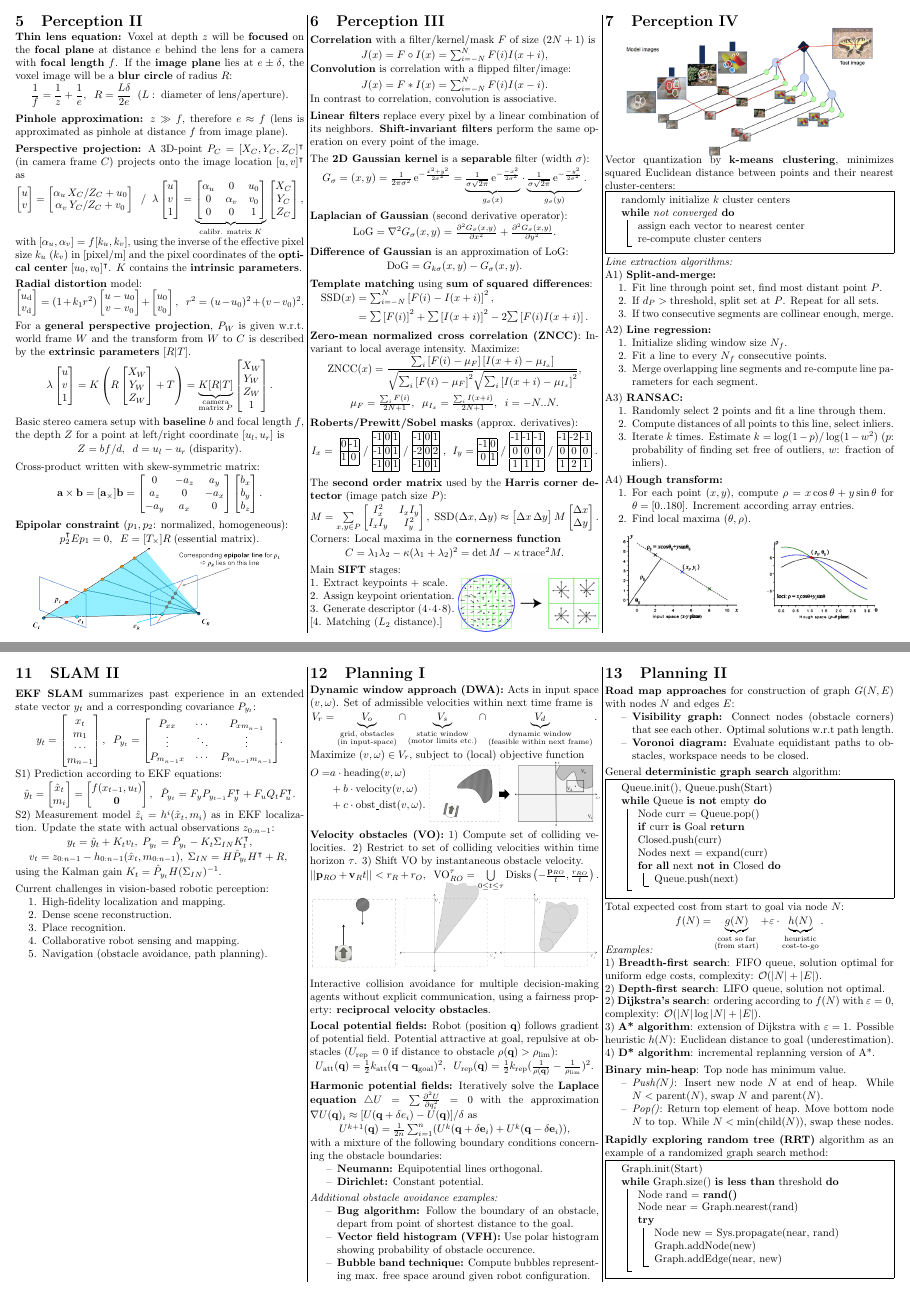
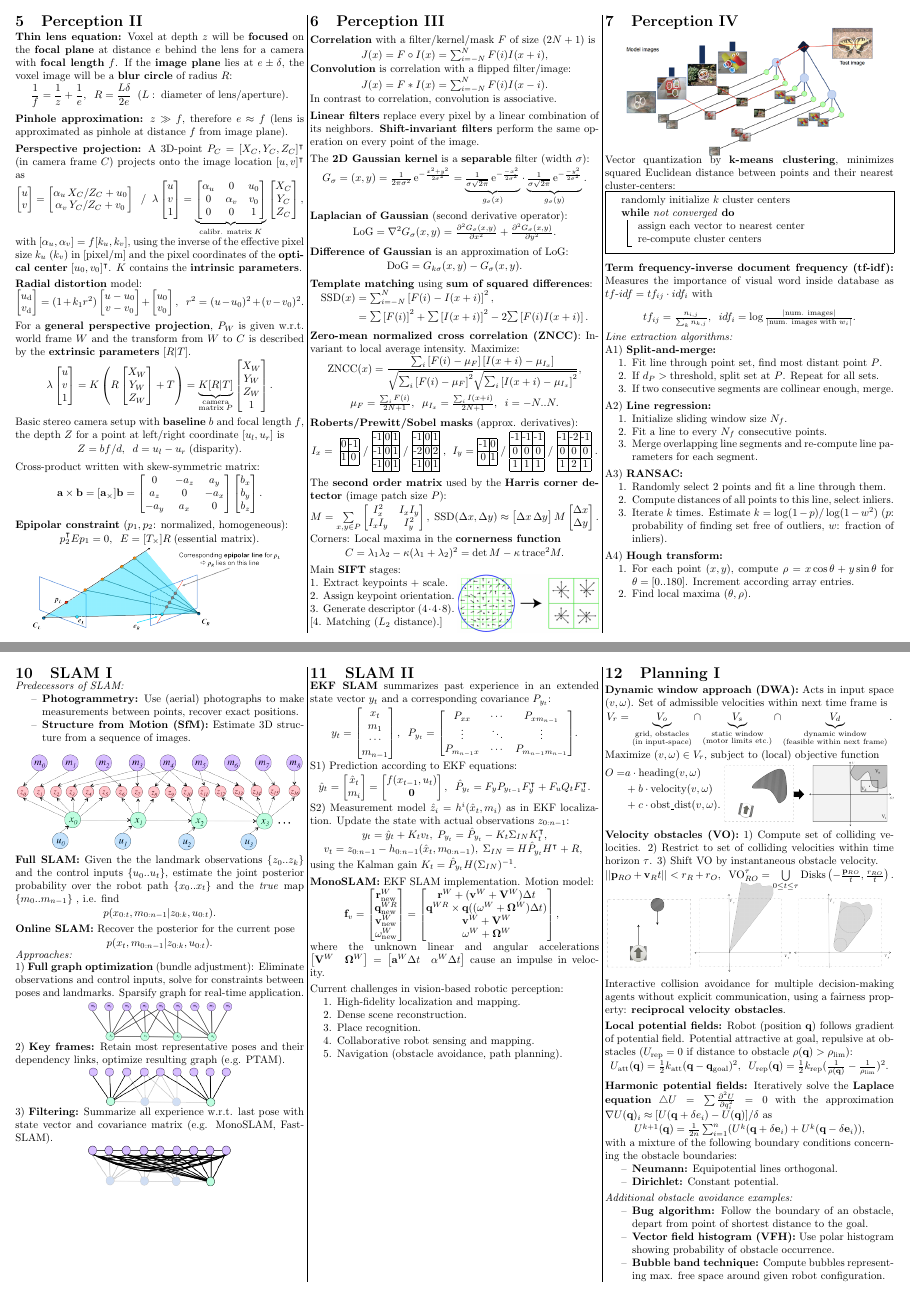
Before and after one commit to fabianbl/amr2016_summary, a LaTeX document (Autonomous_Mobile_Robots.tex): pages 2 and 4 of 4 before the commit and pages 2 and 4 of 5 after it, joined at a grey line. Compiled offline with pdfLaTeX.

Commit message:
Some last changes.

```diff
--- a/Autonomous_Mobile_Robots.tex
+++ b/Autonomous_Mobile_Robots.tex
@@ -942,6 +941,22 @@
   \end{algorithm}
 \end{minipage}
 
+\vpspace
+
+\begin{minipage}{\columnwidth}
+  \textbf{Term frequency-inverse document frequency (tf-idf):} Measures the
+  importance of visual word inside database as $tf\text{-}idf = tf_{ij}\cdot
+  idf_i$ with
+  \begin{center}
+    $
+    tf_{ij} = \frac{n_{i,j}}{\sum_k n_{k,j}},\;\;
+    idf_i = \log\frac{|\text{num. images}|}{|\text{num. images with } w_i|}.
+    $
+  \end{center}
+\end{minipage}
+
+\vpspace
+
 \begin{minipage}{\columnwidth}
   \textit{Line extraction algorithms:}\\
   A1) \textbf{Split-and-merge:}
@@ -1017,3 +1045,4 @@
+\vpspace
 
 \begin{minipage}{\columnwidth}
   \textbf{Sum rule} (1) and \textbf{product rule} (2):
@@ -1302,7 +1345,7 @@
 \vmspace
 
 \begin{minipage}{\columnwidth}
-  \textit{Precedessors of SLAM:}
+  \textit{Predecessors of SLAM:}
   \begin{compactitem}
   \item \textbf{Photogrammetry:} Use (aerial) photographs to make measurements
     between points, recover exact positions.
@@ -1447,6 +1491,56 @@
   \end{center}
   \vmspace
   using the Kalman gain $K_t = \hat P_{y_t}H(\Sigma_{IN})^{-1}$.
+\end{minipage}
+
+\vpspace
+
+\begin{minipage}{\columnwidth}
+  \textbf{MonoSLAM:} EKF SLAM implementation. Motion model:
+  \vmspace
+  \begin{center}
+    $
+    \textbf f_v
+    =
+    \left[
+    \begin{matrix}
+      \mathbf r_\mathrm{new}^W \\
+      \mathbf q_\mathrm{new}^{WR} \\
+      \mathbf v_\mathrm{new}^W \\
+      \mathbf \omega_\mathrm{new}^W
+    \end{matrix}
+    \right]
+    =
+    \left[
+    \begin{matrix}
+      \mathbf r^W
+      + (\mathbf v^W + \mathbf V^W)\Delta t \\
+      \mathbf q^{WR}
+      \times \mathbf q((\omega^W+\mathbf\Omega^W)\Delta t)\\
+      \mathbf v^W + \mathbf V^W\\
+      \mathbf \omega^W + \mathbf \Omega^W
+    \end{matrix}
+    \right],\;\;
+    $
+  \end{center}
+  \vmspace
+  where the unknown linear and angular accelerations
+  $
+    \left[
+    \begin{matrix}
+      \mathbf V^W &
+      \mathbf \Omega^W
+    \end{matrix}
+    \right]
+    =
+    \left[
+    \begin{matrix}
+      \mathbf a^W\Delta t &
+      \mathbf \alpha^W\Delta t
+    \end{matrix}
+    \right]
+  $
+  cause an impulse in velocity.
 \end{minipage}
 
 \vpspace
@@ -1592,7 +1686,7 @@
   \item \textbf{Bug algorithm:} Follow the boundary of an obstacle, depart from
     point of shortest distance to the goal.
   \item \textbf{Vector field histogram (VFH):} Use polar histogram showing
-    probability of obstacle occurence.
+    probability of obstacle occurrence.
   \item \textbf{Bubble band technique:} Compute bubbles representing max.
     free space around given robot configuration.
   \end{compactitem}
```
Also changed, not shown: Autonomous_Mobile_Robots.tex (205 more changed lines).
